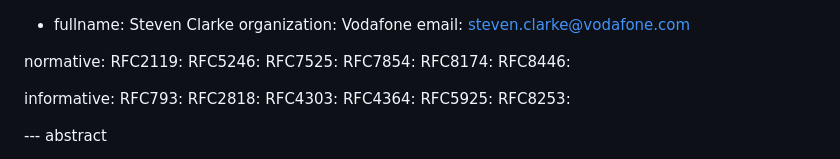
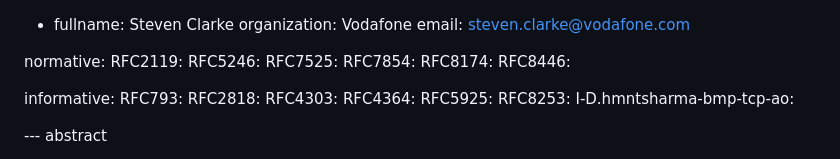
Before and after one commit to steve7171/draft-hmntsharma-bmp-over-tls, a Markdown page: draft-hmntsharma-bmp-over-tls.md, the part around the change. GitHub-like rendering.

```diff
--- a/draft-hmntsharma-bmp-over-tls.md
+++ b/draft-hmntsharma-bmp-over-tls.md
@@ -51,6 +51,7 @@ informative:
  RFC4364:
  RFC5925:
  RFC8253:
+ I-D.hmntsharma-bmp-tcp-ao:
 
 
 --- abstract
```
